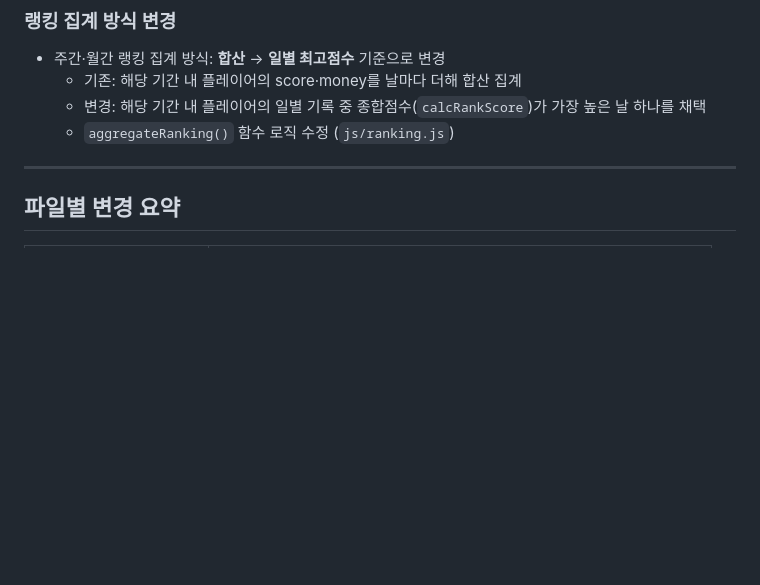
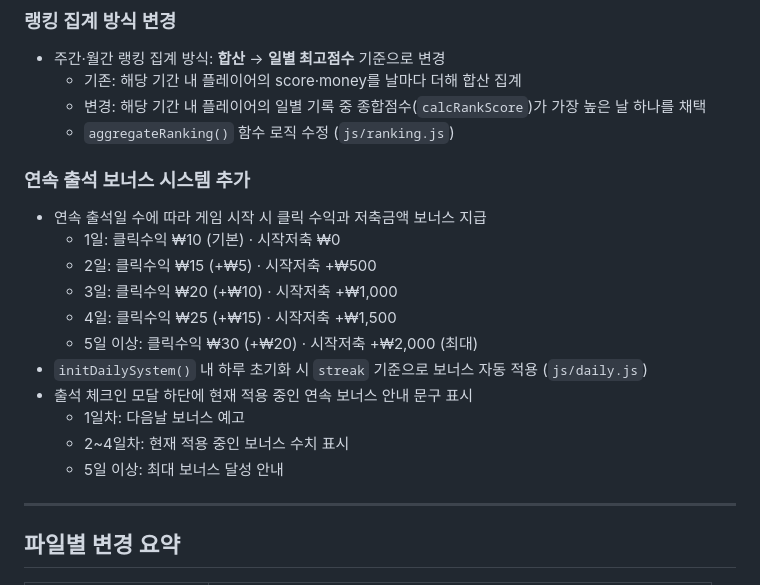
Before and after one commit to roygyeongbaekim/ggulggul, a Markdown page: CHANGELOG.md, the part around the change. GitHub-like rendering; blank space fills up the shorter version.

```diff
--- a/CHANGELOG.md
+++ b/CHANGELOG.md
@@ -305,6 +305,19 @@
   - 변경: 해당 기간 내 플레이어의 일별 기록 중 종합점수(`calcRankScore`)가 가장 높은 날 하나를 채택
   - `aggregateRanking()` 함수 로직 수정 (`js/ranking.js`)
 
+### 연속 출석 보너스 시스템 추가
+- 연속 출석일 수에 따라 게임 시작 시 클릭 수익과 저축금액 보너스 지급
+  - 1일: 클릭수익 ₩10 (기본) · 시작저축 ₩0
+  - 2일: 클릭수익 ₩15 (+₩5) · 시작저축 +₩500
+  - 3일: 클릭수익 ₩20 (+₩10) · 시작저축 +₩1,000
+  - 4일: 클릭수익 ₩25 (+₩15) · 시작저축 +₩1,500
+  - 5일 이상: 클릭수익 ₩30 (+₩20) · 시작저축 +₩2,000 (최대)
+- `initDailySystem()` 내 하루 초기화 시 `streak` 기준으로 보너스 자동 적용 (`js/daily.js`)
+- 출석 체크인 모달 하단에 현재 적용 중인 연속 보너스 안내 문구 표시
+  - 1일차: 다음날 보너스 예고
+  - 2~4일차: 현재 적용 중인 보너스 수치 표시
+  - 5일 이상: 최대 보너스 달성 안내
+
 ---
 
 ## 파일별 변경 요약
```
